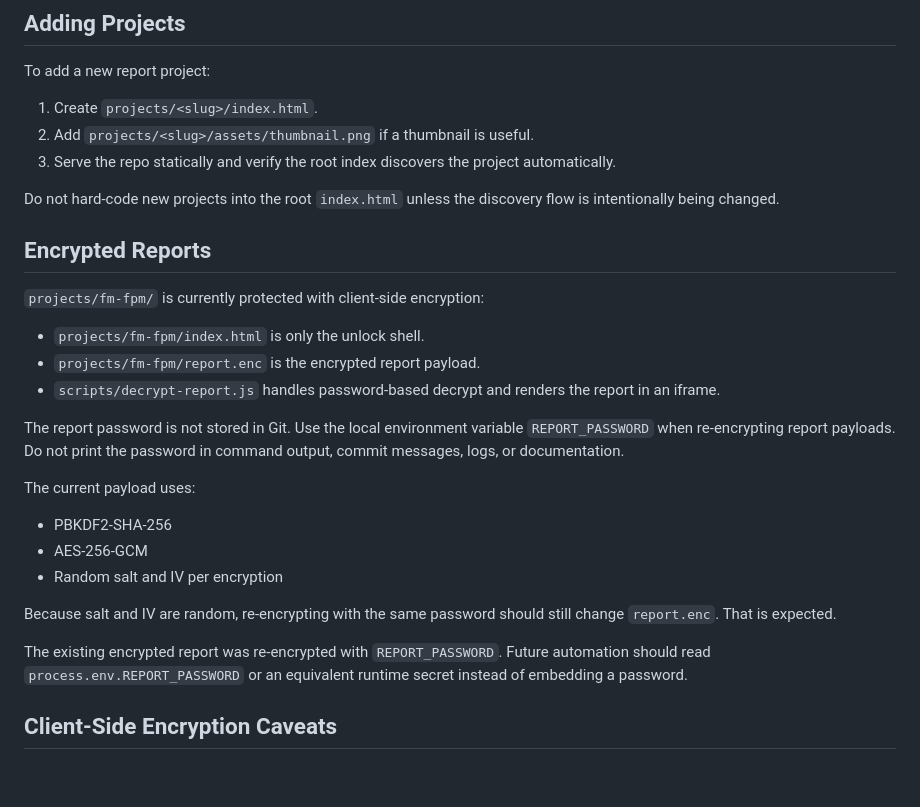
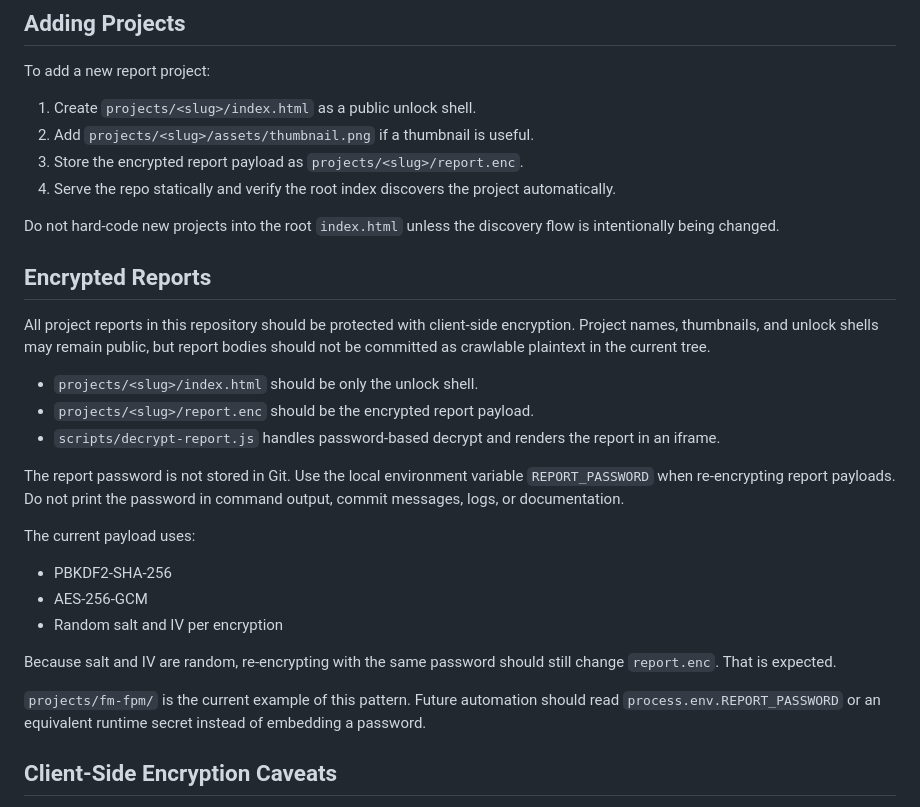
Before and after one commit to Lukael/research, a Markdown page: AGENTS.md, the part around the change. Rendered like a GitHub page; blank space fills up the shorter version.

Commit message:
Require encryption for all future project reports
Future agents need a clear repository rule that project report bodies stay out of the crawlable public tree, not only the existing FM-FPM report.

Constraint: Project names, thumbnails, and unlock shells may stay public while report bodies must be encrypted.

Rejected: Treating FM-FPM as a one-off exception | it would make future reports easy to publish as plaintext by accident.

Confidence: high

Scope-risk: narrow

Directive: New projects should use projects/<slug>/index.html as an unlock shell and projects/<slug>/report.enc as the encrypted payload.

Tested: Reviewed AGENTS.md diff and searched for obvious password literals or assignments.

Not-tested: No runtime test required for documentation-only change.

```diff
--- a/AGENTS.md
+++ b/AGENTS.md
@@ -22,18 +22,19 @@ For GitHub-hosted browsing, `scripts/site.js` uses the GitHub Contents API for `
 
 To add a new report project:
 
-1. Create `projects/<slug>/index.html`.
+1. Create `projects/<slug>/index.html` as a public unlock shell.
 2. Add `projects/<slug>/assets/thumbnail.png` if a thumbnail is useful.
-3. Serve the repo statically and verify the root index discovers the project automatically.
+3. Store the encrypted report payload as `projects/<slug>/report.enc`.
+4. Serve the repo statically and verify the root index discovers the project automatically.
 
 Do not hard-code new projects into the root `index.html` unless the discovery flow is intentionally being changed.
 
 ## Encrypted Reports
 
-`projects/fm-fpm/` is currently protected with client-side encryption:
+All project reports in this repository should be protected with client-side encryption. Project names, thumbnails, and unlock shells may remain public, but report bodies should not be committed as crawlable plaintext in the current tree.
 
-- `projects/fm-fpm/index.html` is only the unlock shell.
-- `projects/fm-fpm/report.enc` is the encrypted report payload.
+- `projects/<slug>/index.html` should be only the unlock shell.
+- `projects/<slug>/report.enc` should be the encrypted report payload.
 - `scripts/decrypt-report.js` handles password-based decrypt and renders the report in an iframe.
 
 The report password is not stored in Git. Use the local environment variable `REPORT_PASSWORD` when re-encrypting report payloads. Do not print the password in command output, commit messages, logs, or documentation.
@@ -46,7 +47,7 @@ The current payload uses:
 
 Because salt and IV are random, re-encrypting with the same password should still change `report.enc`. That is expected.
 
-The existing encrypted report was re-encrypted with `REPORT_PASSWORD`. Future automation should read `process.env.REPORT_PASSWORD` or an equivalent runtime secret instead of embedding a password.
+`projects/fm-fpm/` is the current example of this pattern. Future automation should read `process.env.REPORT_PASSWORD` or an equivalent runtime secret instead of embedding a password.
 
 ## Client-Side Encryption Caveats
 
```
